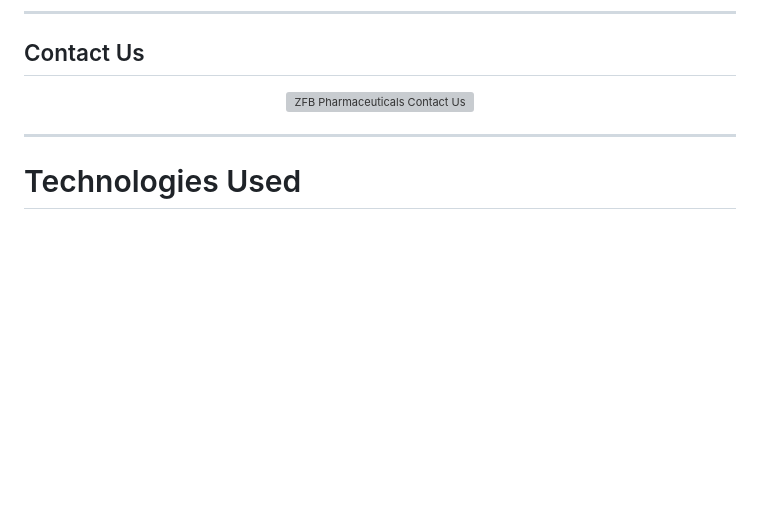
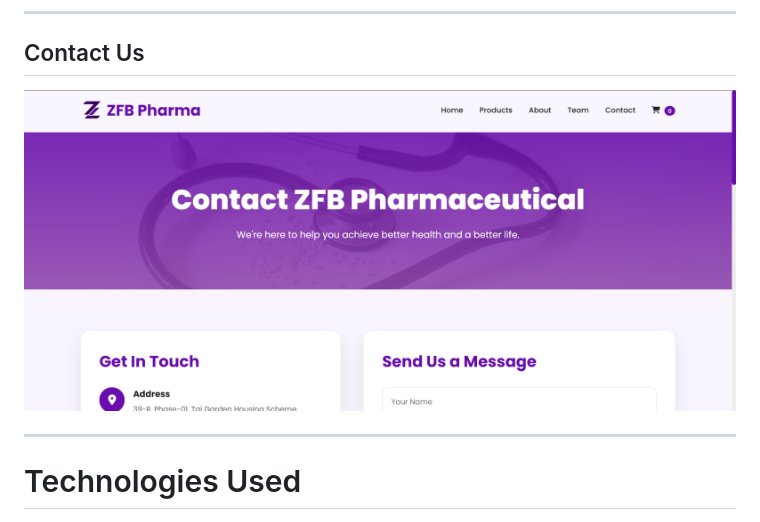
Before and after one commit to mansoorkhoshal/zfb-pharmaceuticals-website, a Markdown page: README.md, the part around the change. GitHub-like rendering; blank space fills up the shorter version; grey boxes are pictures that could not be loaded.

Commit message:
replacing the contactimage

```diff
--- a/README.md
+++ b/README.md
@@ -136,7 +136,7 @@ The website supports multiple pharmaceutical and healthcare categories:
 ## Contact Us
 
 <p align="center">
-  <img src="/assets/screenshots/contactUs.png" alt="ZFB Pharmaceuticals Contact Us" width="900">
+  <img src="/assets/screenshot/contactUs.png" alt="ZFB Pharmaceuticals Contact Us" width="900">
 </p>
 
 ---
```
